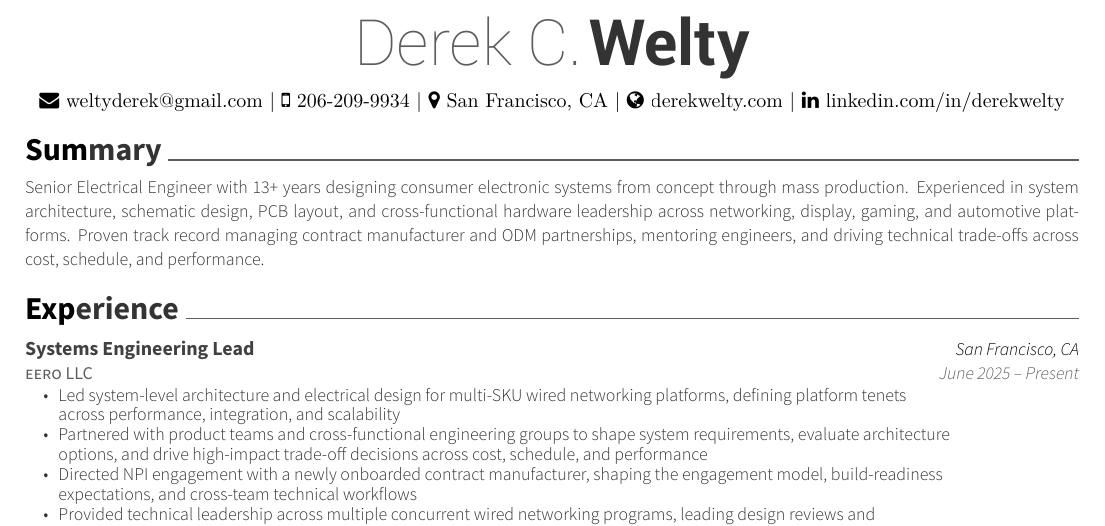
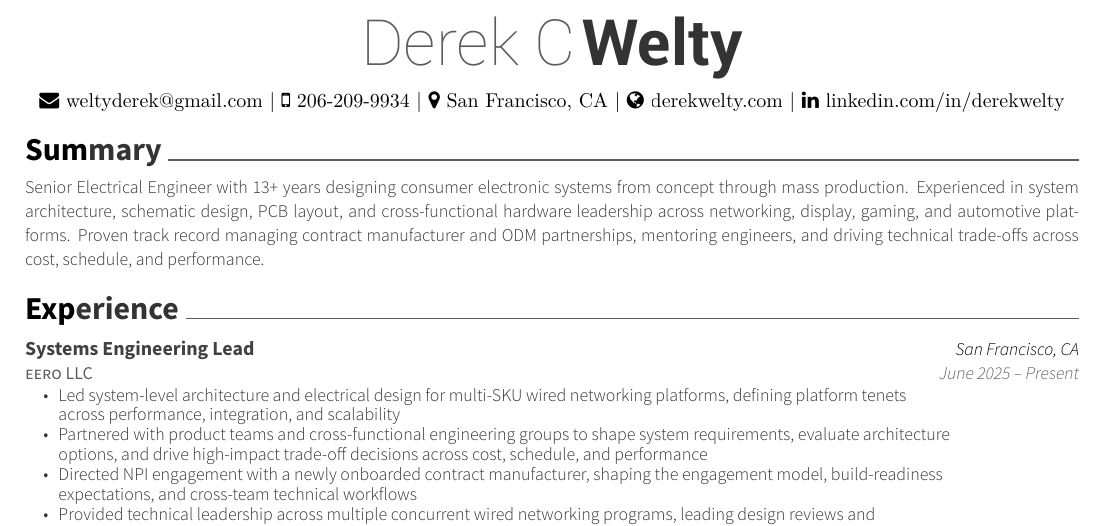
Before and after one commit to dcwfz9/resume, a LaTeX CV (resume.tex): part of page 1 of 2, cut so that both start at the same text. Compiled offline with XeLaTeX.

Commit message:
Remove period from first name in resume

```diff
--- a/resume.tex
+++ b/resume.tex
@@ -54,7 +54,7 @@
 %     Profile
 %%%%%%%%%%%%%%%%%%%%%%%%%%%%%%%%%%%%%%
 \begin{center}
-	\headerfirstnamestyle{Derek C.} \headerlastnamestyle{Welty} \\
+	\headerfirstnamestyle{Derek C} \headerlastnamestyle{Welty} \\
 	\vspace{2mm}
 	{\faEnvelope\ \href{mailto:weltyderek@gmail.com}{weltyderek@gmail.com}} |
 	{\faMobile\ \href{tel:12062099934}{206-209-9934}} |
```
